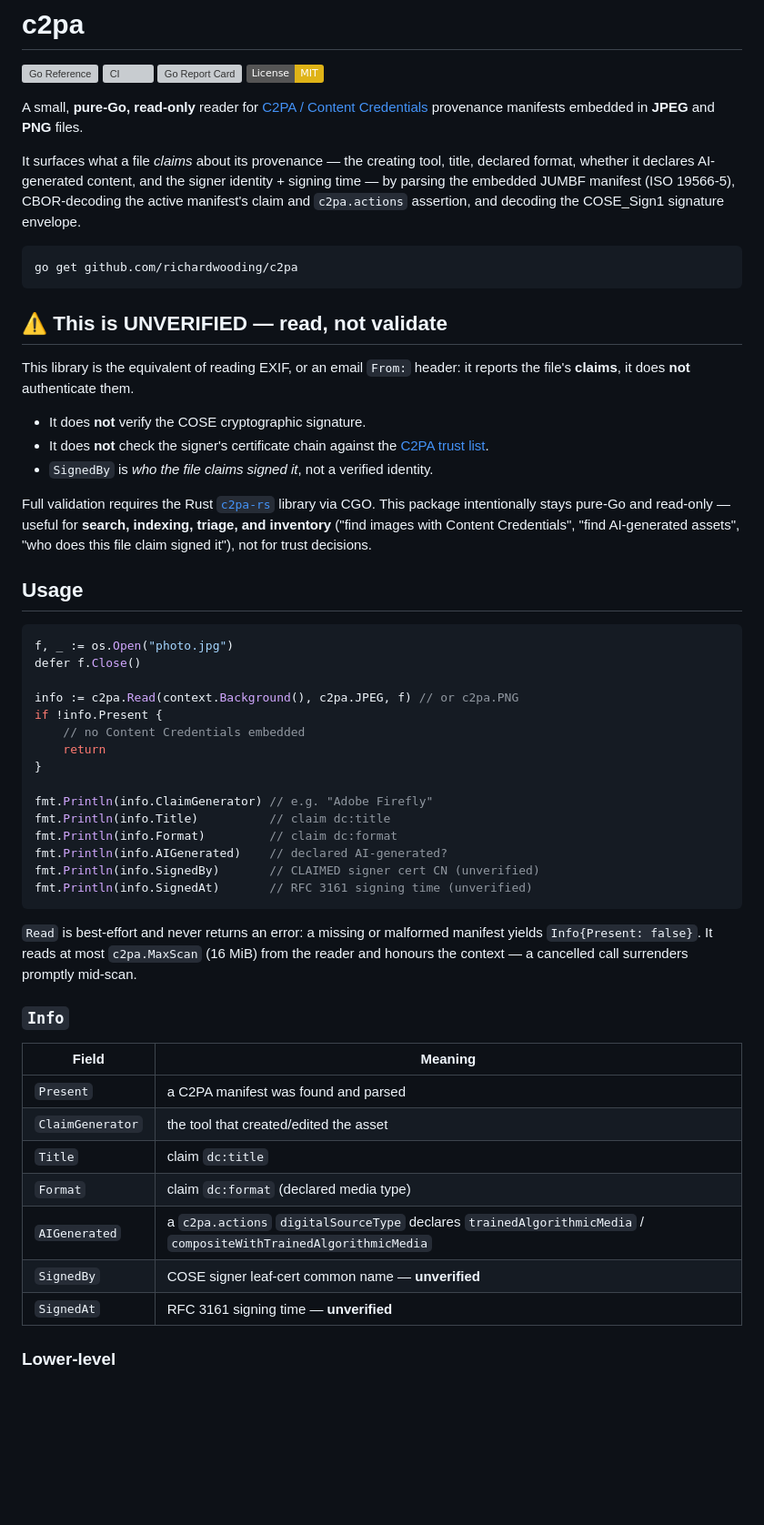
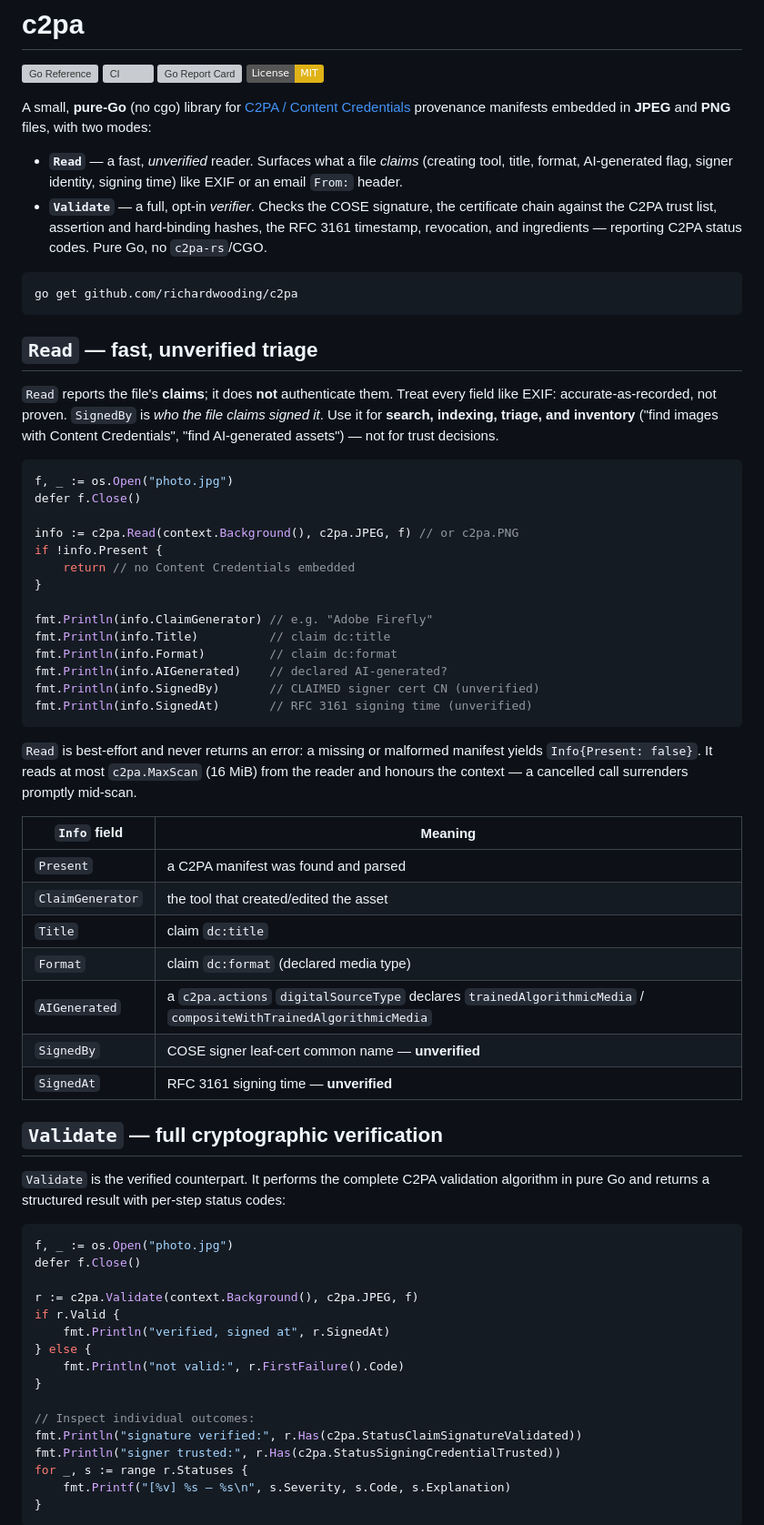
Before and after one commit to gmtuca/c2pa, a Markdown page: README.md, the part around one of its changes. Shown at 91% size. Rendered like a GitHub page; badges without logos; blank space fills up the shorter version; grey boxes are pictures that could not be loaded.

````diff
--- a/README.md
+++ b/README.md
@@ -5,33 +5,25 @@
 [![Go Report Card](https://goreportcard.com/badge/github.com/richardwooding/c2pa)](https://goreportcard.com/report/github.com/richardwooding/c2pa)
 [![License: MIT](https://img.shields.io/badge/License-MIT-yellow.svg)](LICENSE)
 
-A small, **pure-Go, read-only** reader for [C2PA / Content Credentials](https://c2pa.org)
-provenance manifests embedded in **JPEG** and **PNG** files.
+A small, **pure-Go** (no cgo) library for [C2PA / Content Credentials](https://c2pa.org)
+provenance manifests embedded in **JPEG** and **PNG** files, with two modes:
 
-It surfaces what a file *claims* about its provenance — the creating tool, title, declared
-format, whether it declares AI-generated content, and the signer identity + signing time — by
-parsing the embedded JUMBF manifest (ISO 19566-5), CBOR-decoding the active manifest's claim and
-`c2pa.actions` assertion, and decoding the COSE_Sign1 signature envelope.
+- **`Read`** — a fast, *unverified* reader. Surfaces what a file *claims* (creating tool, title,
+  format, AI-generated flag, signer identity, signing time) like EXIF or an email `From:` header.
+- **`Validate`** — a full, opt-in *verifier*. Checks the COSE signature, the certificate chain
+  against the C2PA trust list, assertion and hard-binding hashes, the RFC 3161 timestamp,
+  revocation, and ingredients — reporting C2PA status codes. Pure Go, no `c2pa-rs`/CGO.
 
 ```sh
 go get github.com/richardwooding/c2pa
 ```
 
-## ⚠️ This is UNVERIFIED — read, not validate
+## `Read` — fast, unverified triage
 
-This library is the equivalent of reading EXIF, or an email `From:` header: it reports the file's
-**claims**, it does **not** authenticate them.
-
-- It does **not** verify the COSE cryptographic signature.
-- It does **not** check the signer's certificate chain against the [C2PA trust list](https://opensource.contentauthenticity.org/docs/verify/#trust-lists).
-- `SignedBy` is *who the file claims signed it*, not a verified identity.
-
-Full validation requires the Rust [`c2pa-rs`](https://github.com/contentauth/c2pa-rs) library via
-CGO. This package intentionally stays pure-Go and read-only — useful for **search, indexing,
-triage, and inventory** ("find images with Content Credentials", "find AI-generated assets", "who
-does this file claim signed it"), not for trust decisions.
-
-## Usage
+`Read` reports the file's **claims**; it does **not** authenticate them. Treat every field like
+EXIF: accurate-as-recorded, not proven. `SignedBy` is *who the file claims signed it*. Use it for
+**search, indexing, triage, and inventory** ("find images with Content Credentials", "find
+AI-generated assets") — not for trust decisions.
 
 ```go
 f, _ := os.Open("photo.jpg")
@@ -39,8 +31,7 @@ defer f.Close()
 
 info := c2pa.Read(context.Background(), c2pa.JPEG, f) // or c2pa.PNG
 if !info.Present {
-    // no Content Credentials embedded
-    return
+    return // no Content Credentials embedded
 }
 
 fmt.Println(info.ClaimGenerator) // e.g. "Adobe Firefly"
@@ -55,9 +46,7 @@ fmt.Println(info.SignedAt)       // RFC 3161 signing time (unverified)
 `Info{Present: false}`. It reads at most `c2pa.MaxScan` (16 MiB) from the reader and honours the
 context — a cancelled call surrenders promptly mid-scan.
 
-### `Info`
-
-| Field | Meaning |
+| `Info` field | Meaning |
 |---|---|
 | `Present` | a C2PA manifest was found and parsed |
 | `ClaimGenerator` | the tool that created/edited the asset |
@@ -67,4 +56,27 @@ context — a cancelled call surrenders promptly mid-scan.
 | `SignedBy` | COSE signer leaf-cert common name — **unverified** |
 | `SignedAt` | RFC 3161 signing time — **unverified** |
 
-### Lower-level
+## `Validate` — full cryptographic verification
+
+`Validate` is the verified counterpart. It performs the complete C2PA validation algorithm in pure
+Go and returns a structured result with per-step status codes:
+
+```go
+f, _ := os.Open("photo.jpg")
+defer f.Close()
+
+r := c2pa.Validate(context.Background(), c2pa.JPEG, f)
+if r.Valid {
+    fmt.Println("verified, signed at", r.SignedAt)
+} else {
+    fmt.Println("not valid:", r.FirstFailure().Code)
+}
+
+// Inspect individual outcomes:
+fmt.Println("signature verified:", r.Has(c2pa.StatusClaimSignatureValidated))
+fmt.Println("signer trusted:", r.Has(c2pa.StatusSigningCredentialTrusted))
+for _, s := range r.Statuses {
+    fmt.Printf("[%v] %s — %s\n", s.Severity, s.Code, s.Explanation)
+}
+```
+
````
Also changed, not shown: other parts of README.md (+47 -3 lines).
